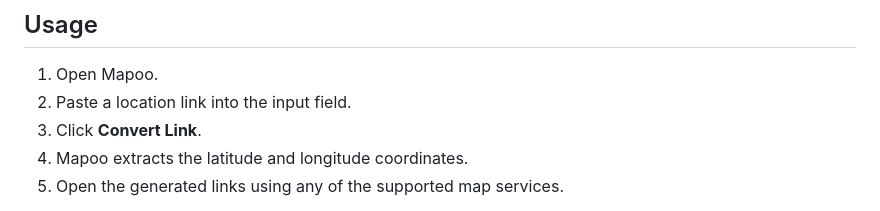
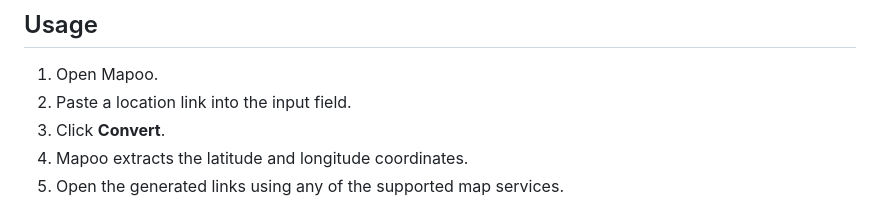
Before and after one commit to sepandhaghighi/mapoo, a Markdown page: README.md, the part around the change. Drawn GitHub-style.

Commit message:
doc : update README.md

```diff
--- a/README.md
+++ b/README.md
@@ -54,7 +54,7 @@ Mapoo currently supports the following map services:
 
 1. Open Mapoo.
 2. Paste a location link into the input field.
-3. Click **Convert Link**.
+3. Click **Convert**.
 4. Mapoo extracts the latitude and longitude coordinates.
 5. Open the generated links using any of the supported map services.
 
```
